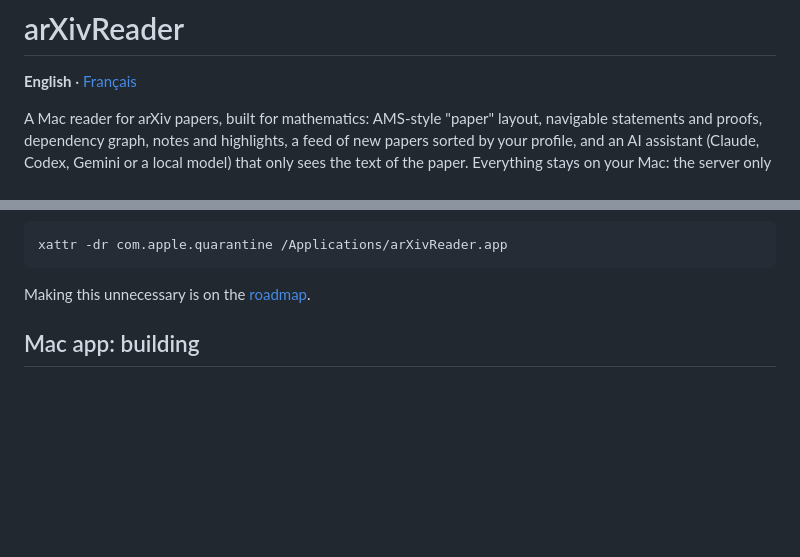
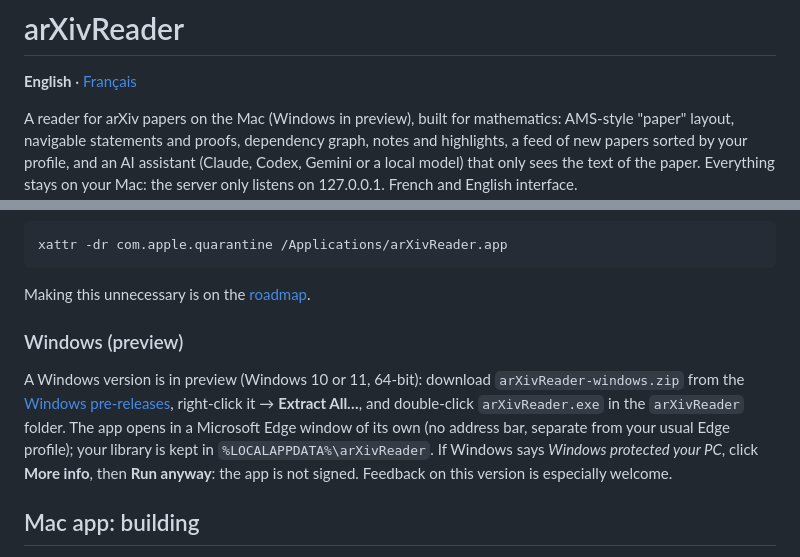
Before and after one commit to seldon39/arxivreader, a Markdown page: README.md, 2 parts joined by grey strips. GitHub-like rendering; blank space fills up the shorter version.

````diff
--- a/README.md
+++ b/README.md
@@ -2,7 +2,7 @@
 
 **English** · [Français](README.fr.md)
 
-A Mac reader for arXiv papers, built for mathematics: AMS-style "paper" layout, navigable statements and
+A reader for arXiv papers on the Mac (Windows in preview), built for mathematics: AMS-style "paper" layout, navigable statements and
 proofs, dependency graph, notes and highlights, a feed of new papers sorted by your profile, and an AI
 assistant (Claude, Codex, Gemini or a local model) that only sees the text of the paper.
 Everything stays on your Mac: the server only listens on 127.0.0.1. French and English interface.
@@ -45,6 +45,15 @@ xattr -dr com.apple.quarantine /Applications/arXivReader.app
 ```
 
 Making this unnecessary is on the [roadmap](https://github.com/seldon39/arxivreader/issues/1).
+
+### Windows (preview)
+
+A Windows version is in preview (Windows 10 or 11, 64-bit): download `arXivReader-windows.zip` from the
+[Windows pre-releases](https://github.com/seldon39/arxivreader/releases), right-click it → **Extract All…**, and
+double-click `arXivReader.exe` in the `arXivReader` folder. The app opens in a Microsoft Edge window of its own
+(no address bar, separate from your usual Edge profile); your library is kept in `%LOCALAPPDATA%\arXivReader`.
+If Windows says *Windows protected your PC*, click **More info**, then **Run anyway**: the app is not signed.
+Feedback on this version is especially welcome.
 
 ## Mac app: building
 
````
Also changed, not shown: MAINTENANCE.md (+18 -0 lines), README.fr.md (+11 -1 lines).
